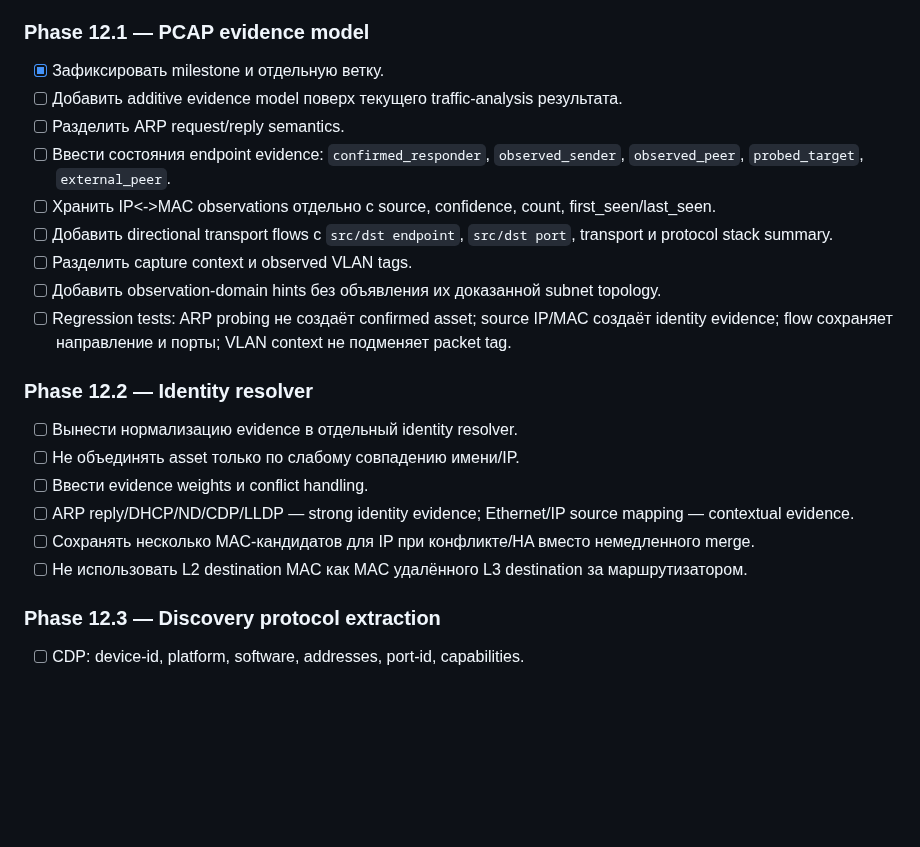
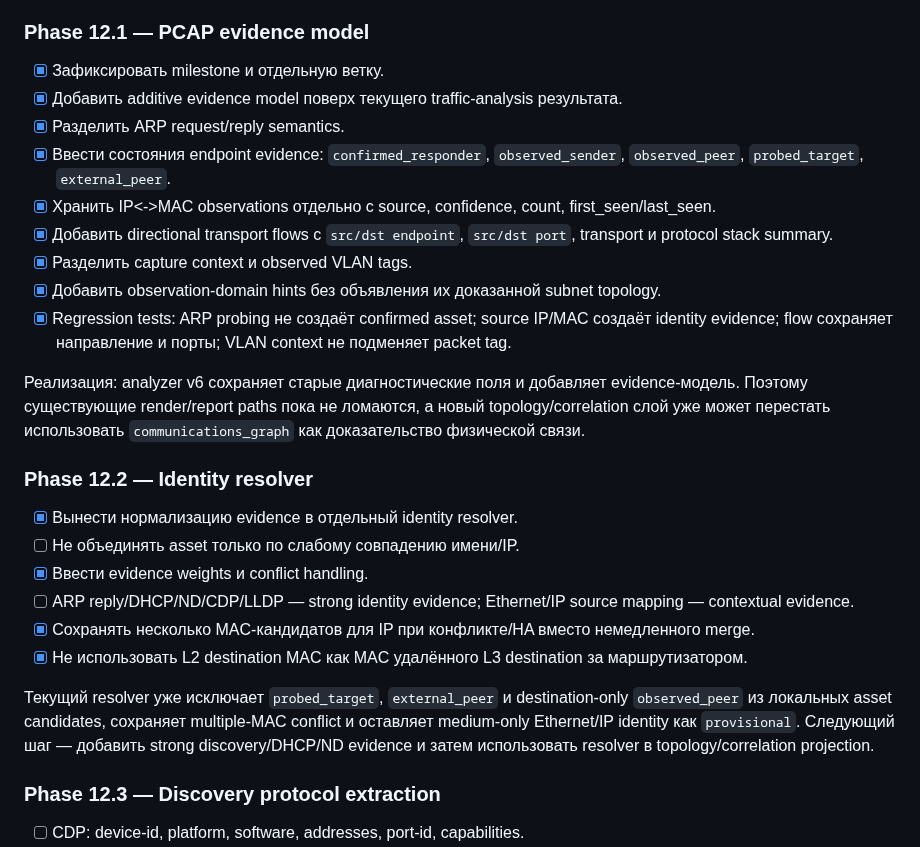
Before and after one commit to kmvkos/wirescope, a Markdown page: docs/MILESTONE_12_EVIDENCE_TOPOLOGY.md, the part around one of its changes. Rendered like a GitHub page; blank space fills up the shorter version.

Commit message:
docs: record milestone 12 evidence progress

```diff
--- a/docs/MILESTONE_12_EVIDENCE_TOPOLOGY.md
+++ b/docs/MILESTONE_12_EVIDENCE_TOPOLOGY.md
@@ -21,23 +21,27 @@
 ### Phase 12.1 — PCAP evidence model
 
 - [x] Зафиксировать milestone и отдельную ветку.
-- [ ] Добавить additive evidence model поверх текущего traffic-analysis результата.
-- [ ] Разделить ARP request/reply semantics.
-- [ ] Ввести состояния endpoint evidence: `confirmed_responder`, `observed_sender`, `observed_peer`, `probed_target`, `external_peer`.
-- [ ] Хранить IP<->MAC observations отдельно с source, confidence, count, first_seen/last_seen.
-- [ ] Добавить directional transport flows с `src/dst endpoint`, `src/dst port`, transport и protocol stack summary.
-- [ ] Разделить capture context и observed VLAN tags.
-- [ ] Добавить observation-domain hints без объявления их доказанной subnet topology.
-- [ ] Regression tests: ARP probing не создаёт confirmed asset; source IP/MAC создаёт identity evidence; flow сохраняет направление и порты; VLAN context не подменяет packet tag.
+- [x] Добавить additive evidence model поверх текущего traffic-analysis результата.
+- [x] Разделить ARP request/reply semantics.
+- [x] Ввести состояния endpoint evidence: `confirmed_responder`, `observed_sender`, `observed_peer`, `probed_target`, `external_peer`.
+- [x] Хранить IP<->MAC observations отдельно с source, confidence, count, first_seen/last_seen.
+- [x] Добавить directional transport flows с `src/dst endpoint`, `src/dst port`, transport и protocol stack summary.
+- [x] Разделить capture context и observed VLAN tags.
+- [x] Добавить observation-domain hints без объявления их доказанной subnet topology.
+- [x] Regression tests: ARP probing не создаёт confirmed asset; source IP/MAC создаёт identity evidence; flow сохраняет направление и порты; VLAN context не подменяет packet tag.
+
+Реализация: analyzer v6 сохраняет старые диагностические поля и добавляет evidence-модель. Поэтому существующие render/report paths пока не ломаются, а новый topology/correlation слой уже может перестать использовать `communications_graph` как доказательство физической связи.
 
 ### Phase 12.2 — Identity resolver
 
-- [ ] Вынести нормализацию evidence в отдельный identity resolver.
+- [x] Вынести нормализацию evidence в отдельный identity resolver.
 - [ ] Не объединять asset только по слабому совпадению имени/IP.
-- [ ] Ввести evidence weights и conflict handling.
+- [x] Ввести evidence weights и conflict handling.
 - [ ] ARP reply/DHCP/ND/CDP/LLDP — strong identity evidence; Ethernet/IP source mapping — contextual evidence.
-- [ ] Сохранять несколько MAC-кандидатов для IP при конфликте/HA вместо немедленного merge.
-- [ ] Не использовать L2 destination MAC как MAC удалённого L3 destination за маршрутизатором.
+- [x] Сохранять несколько MAC-кандидатов для IP при конфликте/HA вместо немедленного merge.
+- [x] Не использовать L2 destination MAC как MAC удалённого L3 destination за маршрутизатором.
+
+Текущий resolver уже исключает `probed_target`, `external_peer` и destination-only `observed_peer` из локальных asset candidates, сохраняет multiple-MAC conflict и оставляет medium-only Ethernet/IP identity как `provisional`. Следующий шаг — добавить strong discovery/DHCP/ND evidence и затем использовать resolver в topology/correlation projection.
 
 ### Phase 12.3 — Discovery protocol extraction
 
```
Also changed, not shown: other parts of docs/MILESTONE_12_EVIDENCE_TOPOLOGY.md (+2 -2 lines).
